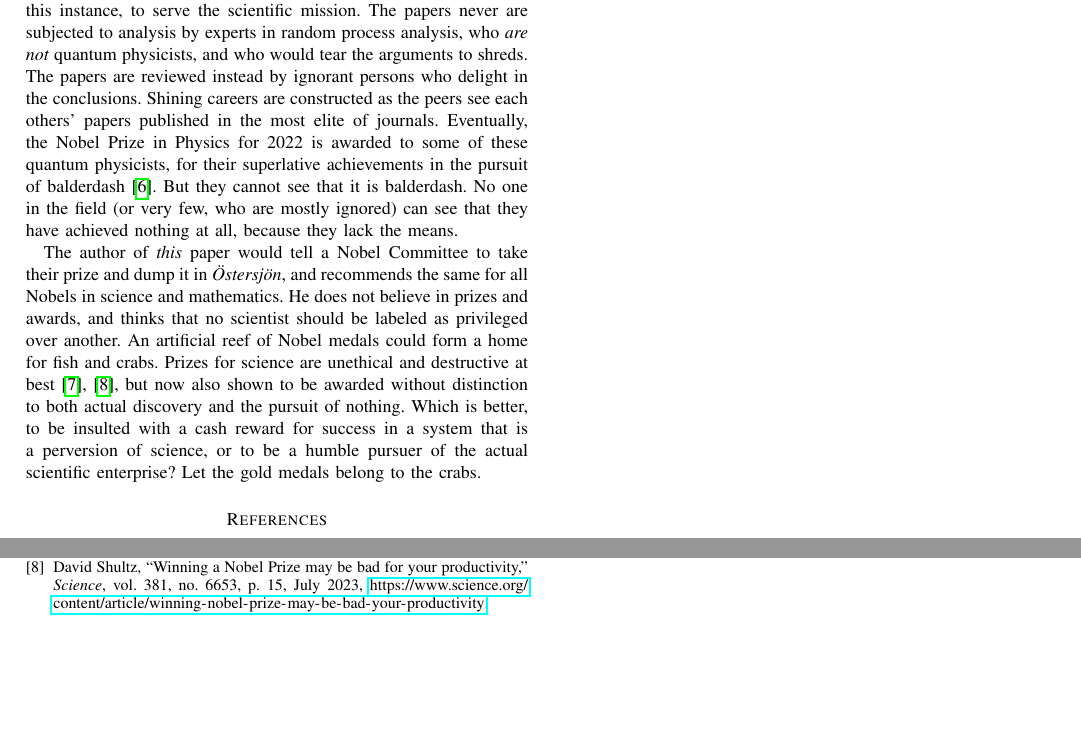
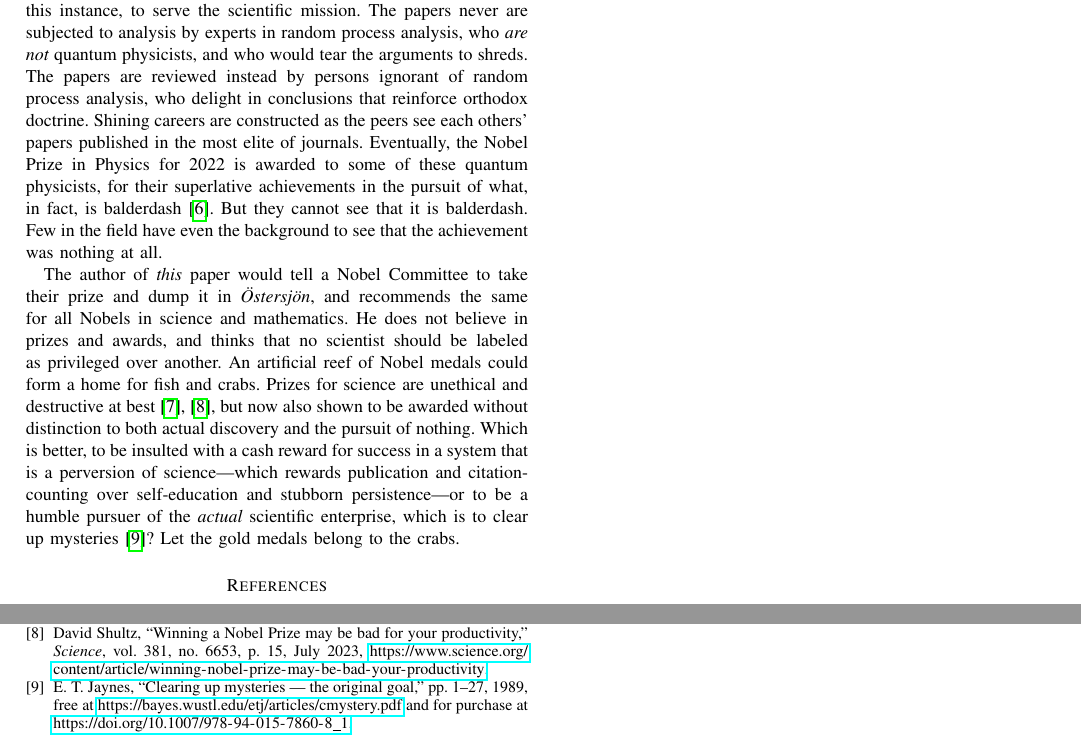
Before and after one commit to chemoelectric/eprb_signal_correlations, a LaTeX paper (Paper/eprb_signal_correlations.tex): two parts of page 4 of 4, joined at a grey line, cut so that both start at the same text, the shorter picture padded with empty space. Compiled offline with pdfLaTeX.

Commit message:
Added a Jaynes reference.

```diff
--- a/Paper/eprb_signal_correlations.tex
+++ b/Paper/eprb_signal_correlations.tex
@@ -462,15 +462,15 @@ journals. Peer review is useless, in this instance, to serve the
 scientific mission. The papers never are subjected to analysis by
 experts in random process analysis, who {\em{are not}} quantum
 physicists, and who would tear the arguments to shreds. The papers are
-reviewed instead by ignorant persons who delight in the
-conclusions. Shining careers are constructed as the peers see each
-others’ papers published in the most elite of journals. Eventually,
-the Nobel Prize in Physics for~2022 is awarded to some of these
-quantum physicists, for their superlative achievements in the pursuit
-of balderdash~\cite{enwiki:1169021780}. But they cannot see that it is
-balderdash. No one in the field (or very few, who are mostly ignored)
-can see that they have achieved nothing at all, because they lack the
-means.
+reviewed instead by persons ignorant of random process analysis, who
+delight in conclusions that reinforce orthodox doctrine. Shining
+careers are constructed as the peers see each others’ papers published
+in the most elite of journals. Eventually, the Nobel Prize in Physics
+for~2022 is awarded to some of these quantum physicists, for their
+superlative achievements in the pursuit of what, in fact, is
+balderdash~\cite{enwiki:1169021780}. But they cannot see that it is
+balderdash. Few in the field have even the background to see that the
+achievement was nothing at all.
 
 The author of {\em{this}} paper would tell a Nobel Committee to take
 their prize and dump it in {\em{Östersjön}}, and recommends the same
@@ -482,8 +482,11 @@ destructive at best~\cite{kohn1993punished,sciencemag:nobelbad}, but
 now also shown to be awarded without distinction to both actual
 discovery and the pursuit of nothing. Which is better, to be insulted
 with a cash reward for success in a system that is a perversion of
-science, or to be a humble pursuer of the actual scientific
-enterprise? Let the gold medals belong to the crabs.
+science---which rewards publication and citation-counting over
+self-education and stubborn persistence---or to be a humble pursuer of
+the {\em{actual}} scientific enterprise, which is to clear up
+mysteries~\cite{clearingupmysteries}? Let the gold medals belong to
+the crabs.
 
 \bibliography{eprb_signal_correlations}{}
 \bibliographystyle{IEEEtran}
```
Also changed, not shown: Paper/eprb_signal_correlations.bib (+16 -1 lines), Paper/eprb_signal_correlations.bbl, Paper/eprb_signal_correlations.pdf, 1 other file.
